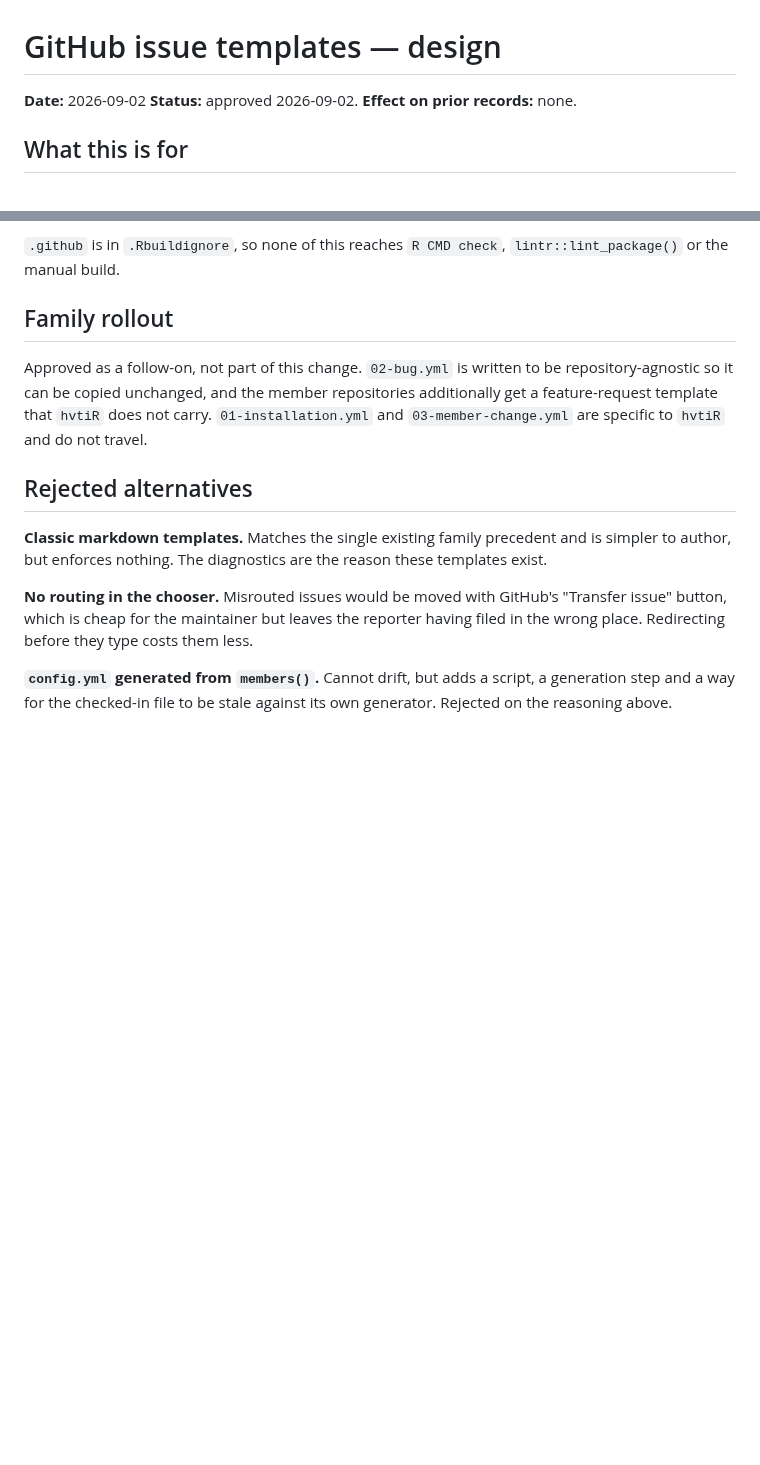
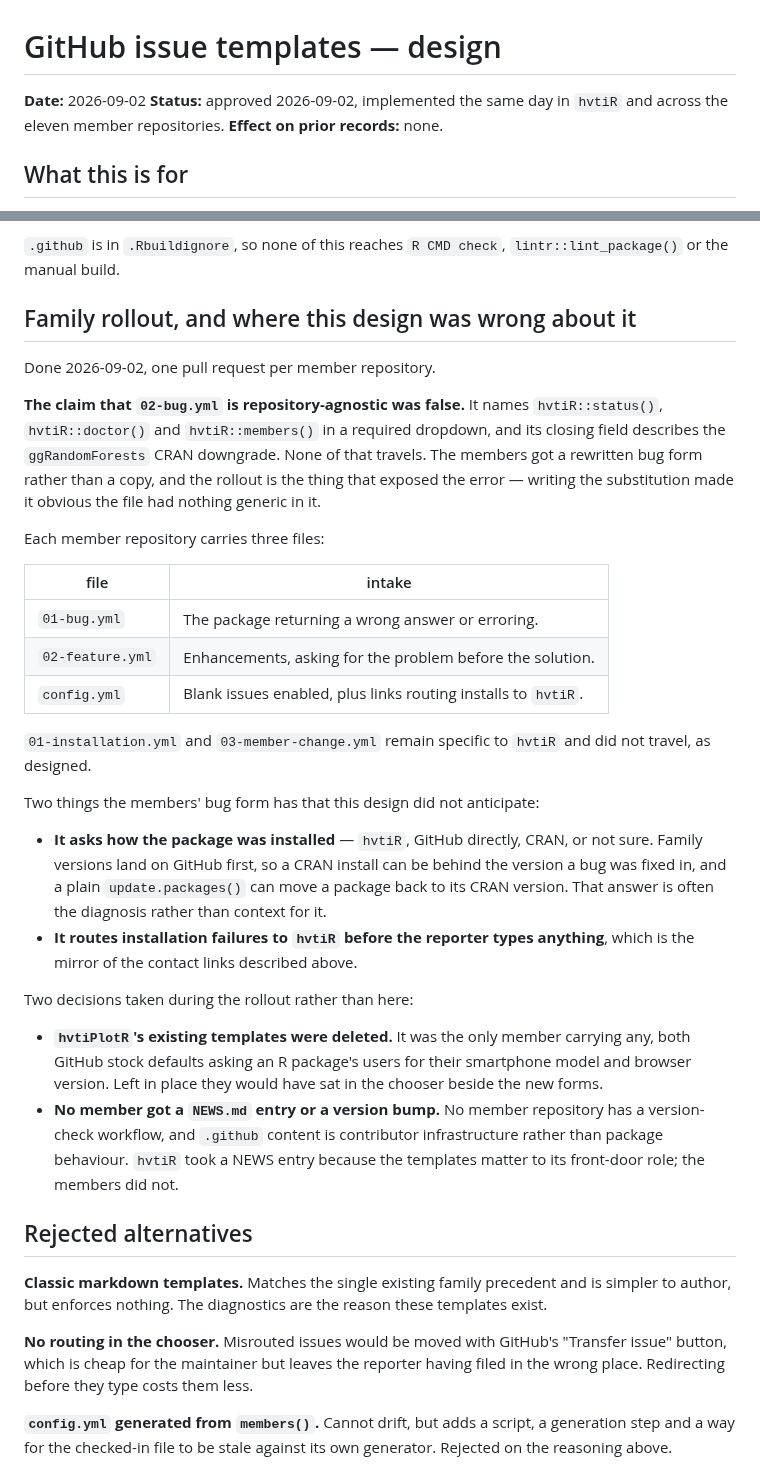
Before and after one commit to ehrlinger/hvtiR, a Markdown page: dev/specs/2026-09-02-issue-templates-design.md, 2 parts joined by grey strips. GitHub-like rendering; blank space fills up the shorter version.

Commit message:
docs: correct what the family rollout actually was
The design claimed 02-bug.yml was repository-agnostic and could be copied to
the members unchanged. It could not: the form names hvtiR::status(),
hvtiR::doctor() and hvtiR::members() in a required dropdown, and its closing
field describes the ggRandomForests CRAN downgrade. Writing the substitution
during the rollout is what exposed it. The members got a rewritten bug form.

Also records what the rollout decided that this design did not. The members'
bug form asks how the package was installed, because family versions land on
GitHub first and a CRAN install can predate the fix. hvtiPlotR's two stock
templates were deleted rather than left beside the new forms. And no member
took a NEWS entry or a version bump, no member repository having a
version-check workflow.

Co-Authored-By: Claude Opus 5 <noreply@anthropic.com>

```diff
--- a/dev/specs/2026-09-02-issue-templates-design.md
+++ b/dev/specs/2026-09-02-issue-templates-design.md
@@ -1,7 +1,8 @@
 # GitHub issue templates — design
 
 **Date:** 2026-09-02
-**Status:** approved 2026-09-02.
+**Status:** approved 2026-09-02, implemented the same day in `hvtiR` and
+across the eleven member repositories.
 **Effect on prior records:** none.
 
 ## What this is for
@@ -153,13 +154,48 @@ confirm all three templates and the eleven links appear.
 `.github` is in `.Rbuildignore`, so none of this reaches `R CMD check`,
 `lintr::lint_package()` or the manual build.
 
-## Family rollout
+## Family rollout, and where this design was wrong about it
 
-Approved as a follow-on, not part of this change. `02-bug.yml` is written to be
-repository-agnostic so it can be copied unchanged, and the member repositories
-additionally get a feature-request template that `hvtiR` does not carry.
-`01-installation.yml` and `03-member-change.yml` are specific to `hvtiR` and do
-not travel.
+Done 2026-09-02, one pull request per member repository.
+
+**The claim that `02-bug.yml` is repository-agnostic was false.** It names
+`hvtiR::status()`, `hvtiR::doctor()` and `hvtiR::members()` in a required
+dropdown, and its closing field describes the `ggRandomForests` CRAN
+downgrade. None of that travels. The members got a rewritten bug form rather
+than a copy, and the rollout is the thing that exposed the error — writing
+the substitution made it obvious the file had nothing generic in it.
+
+Each member repository carries three files:
+
+| file | intake |
+|---|---|
+| `01-bug.yml` | The package returning a wrong answer or erroring. |
+| `02-feature.yml` | Enhancements, asking for the problem before the solution. |
+| `config.yml` | Blank issues enabled, plus links routing installs to `hvtiR`. |
+
+`01-installation.yml` and `03-member-change.yml` remain specific to `hvtiR` and
+did not travel, as designed.
+
+Two things the members' bug form has that this design did not anticipate:
+
+- **It asks how the package was installed** — `hvtiR`, GitHub directly, CRAN,
+  or not sure. Family versions land on GitHub first, so a CRAN install can be
+  behind the version a bug was fixed in, and a plain `update.packages()` can
+  move a package back to its CRAN version. That answer is often the diagnosis
+  rather than context for it.
+- **It routes installation failures to `hvtiR` before the reporter types
+  anything**, which is the mirror of the contact links described above.
+
+Two decisions taken during the rollout rather than here:
+
+- **`hvtiPlotR`'s existing templates were deleted.** It was the only member
+  carrying any, both GitHub stock defaults asking an R package's users for
+  their smartphone model and browser version. Left in place they would have
+  sat in the chooser beside the new forms.
+- **No member got a `NEWS.md` entry or a version bump.** No member repository
+  has a version-check workflow, and `.github` content is contributor
+  infrastructure rather than package behaviour. `hvtiR` took a NEWS entry
+  because the templates matter to its front-door role; the members did not.
 
 ## Rejected alternatives
 
```
